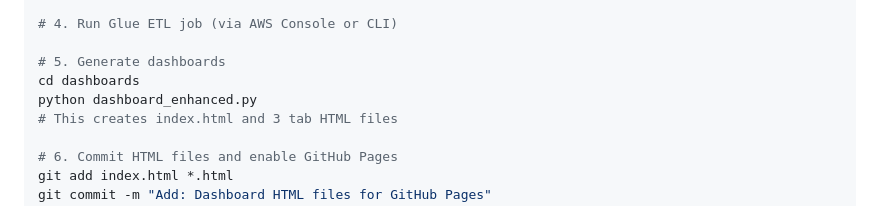
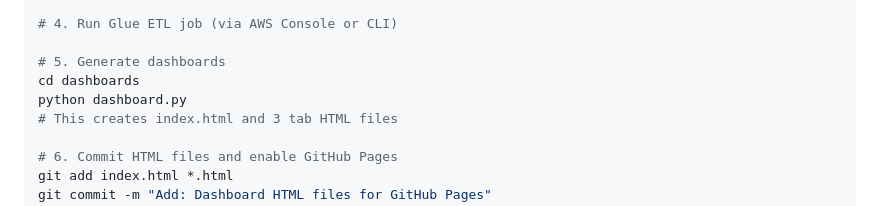
Before and after one commit to n-qobile/stroke-data-lake-aws, a Markdown page: README.md, the part around the change. Drawn GitHub-style.

```diff
--- a/README.md
+++ b/README.md
@@ -223,7 +223,7 @@ aws s3 cp data/raw/healthcare-dataset-stroke-data.csv \
 
 # 5. Generate dashboards
 cd dashboards
-python dashboard_enhanced.py
+python dashboard.py
 # This creates index.html and 3 tab HTML files
 
 # 6. Commit HTML files and enable GitHub Pages
```
